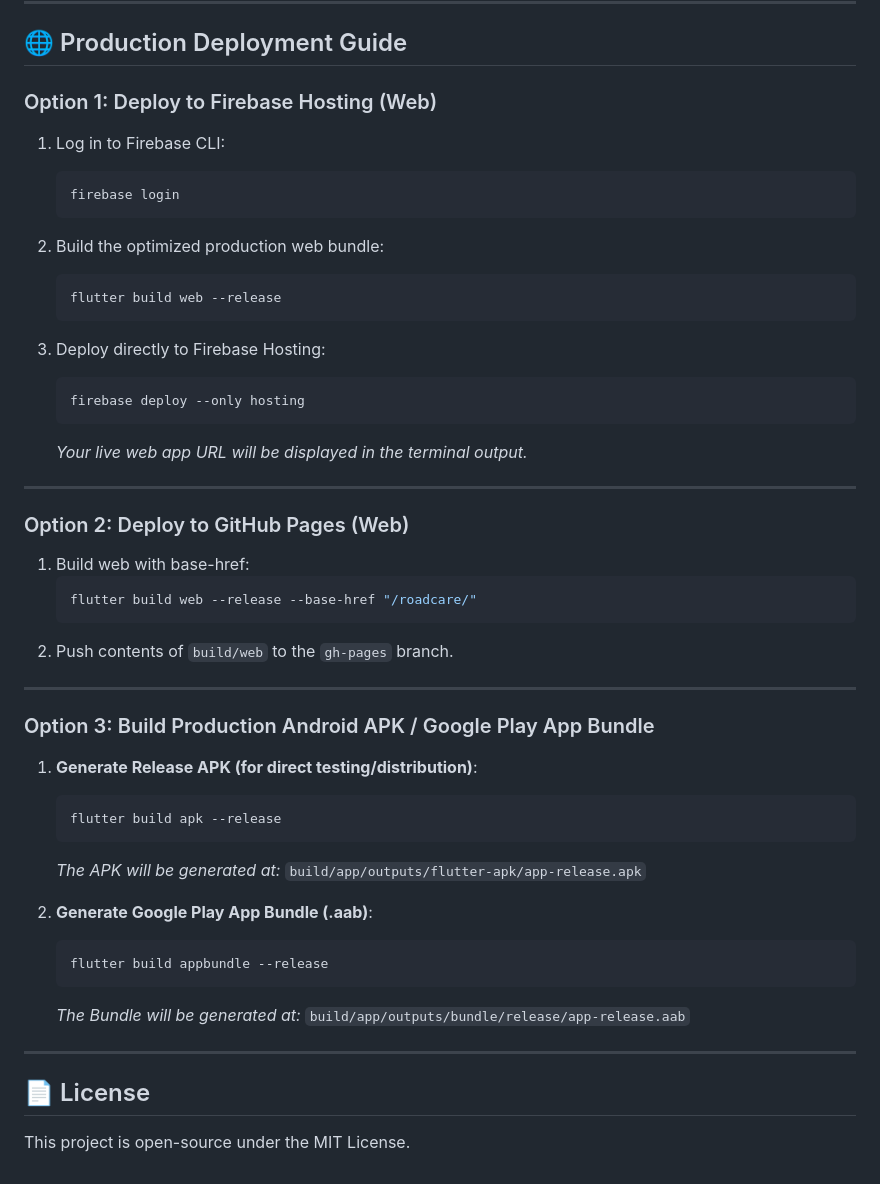
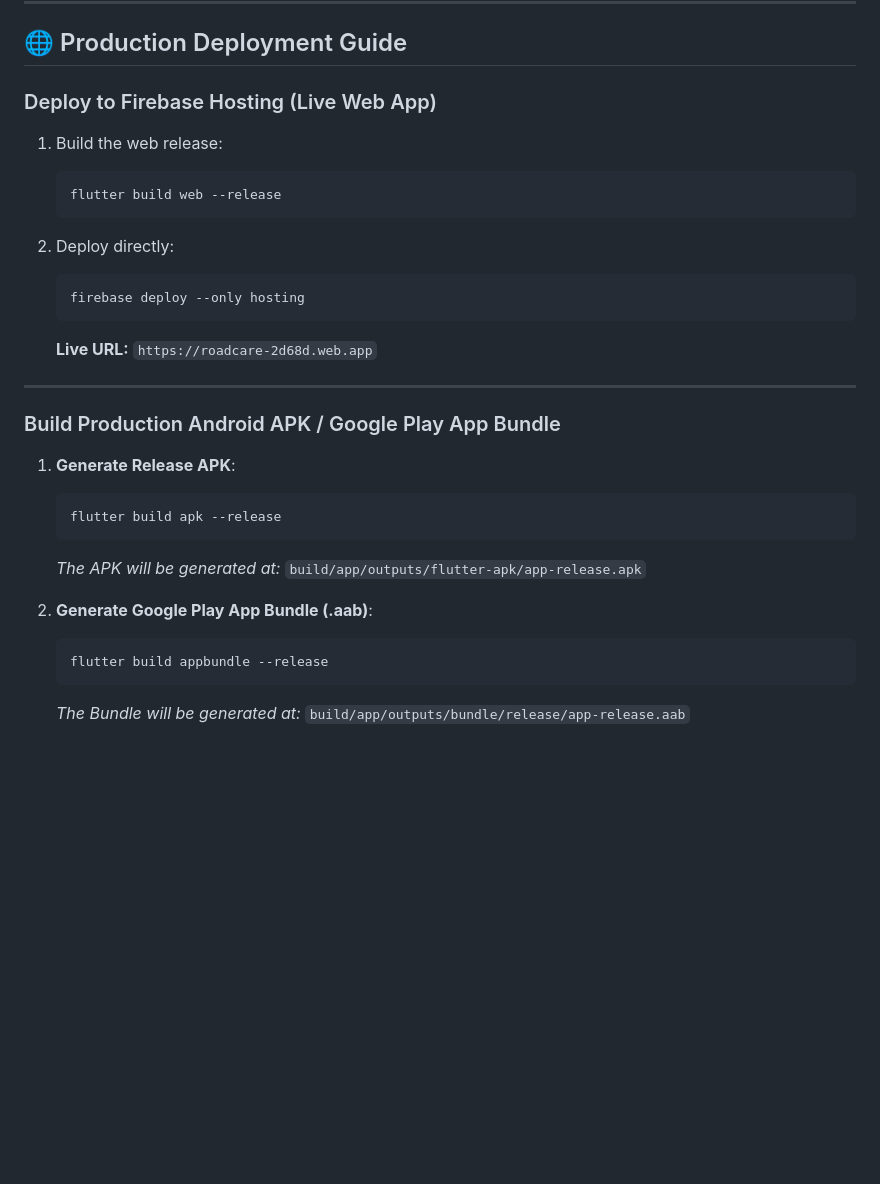
Before and after one commit to Barbarian-king123/roadcare, a Markdown page: README.md, the part around one of its changes. Rendered like a GitHub page; blank space fills up the shorter version.

````diff
--- a/README.md
+++ b/README.md
@@ -154,39 +129,24 @@ service firebase.storage {
 
 ## 🌐 Production Deployment Guide
 
-### Option 1: Deploy to Firebase Hosting (Web)
+### Deploy to Firebase Hosting (Live Web App)
 
-1. Log in to Firebase CLI:
-   ```bash
-   firebase login
-   ```
-
-2. Build the optimized production web bundle:
+1. Build the web release:
    ```bash
    flutter build web --release
    ```
 
-3. Deploy directly to Firebase Hosting:
+2. Deploy directly:
    ```bash
    firebase deploy --only hosting
    ```
-   *Your live web app URL will be displayed in the terminal output.*
+   **Live URL:** `https://roadcare-2d68d.web.app`
 
 ---
 
-### Option 2: Deploy to GitHub Pages (Web)
+### Build Production Android APK / Google Play App Bundle
 
-1. Build web with base-href:
-   ```bash
-   flutter build web --release --base-href "/roadcare/"
-   ```
-2. Push contents of `build/web` to the `gh-pages` branch.
-
----
-
-### Option 3: Build Production Android APK / Google Play App Bundle
-
-1. **Generate Release APK (for direct testing/distribution)**:
+1. **Generate Release APK**:
    ```bash
    flutter build apk --release
    ```
@@ -197,8 +157,3 @@ service firebase.storage {
    flutter build appbundle --release
    ```
    *The Bundle will be generated at:* `build/app/outputs/bundle/release/app-release.aab`
-
----
-
-## 📄 License
-This project is open-source under the MIT License.
````
Also changed, not shown: other parts of README.md (+9 -34 lines).
